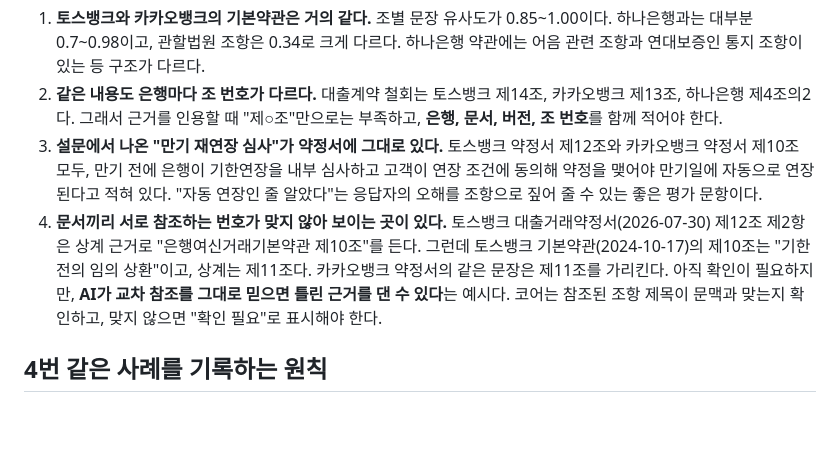
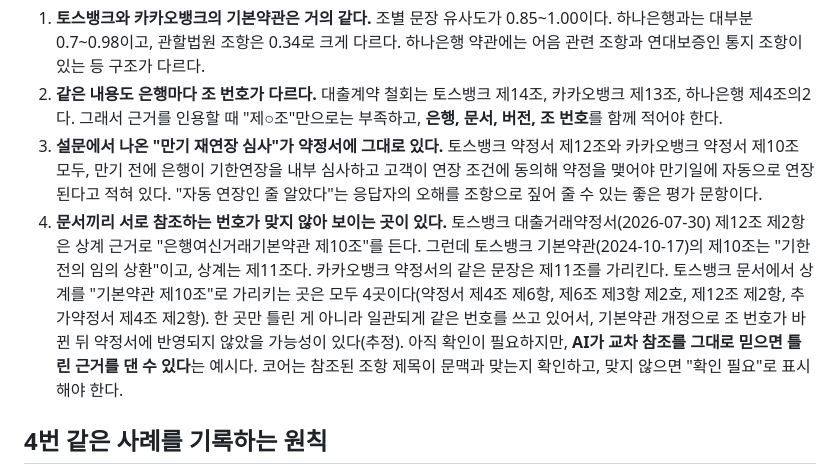
Before and after one commit to Jeon-ChaeA/fineprint, a Markdown page: research/terms-sources.md, the part around the change. Rendered like a GitHub page; blank space fills up the shorter version.

Commit message:
research: 토스뱅크 교차 참조 4곳과 추정 원인 기록
Co-Authored-By: Claude Opus 5.5 <noreply@anthropic.com>
Claude-Session: https://claude.ai/code/session_01Ugq1nbkqf39jf2iqmh2NzV

```diff
--- a/research/terms-sources.md
+++ b/research/terms-sources.md
@@ -102,7 +102,7 @@
 1. **토스뱅크와 카카오뱅크의 기본약관은 거의 같다.** 조별 문장 유사도가 0.85~1.00이다. 하나은행과는 대부분 0.7~0.98이고, 관할법원 조항은 0.34로 크게 다르다. 하나은행 약관에는 어음 관련 조항과 연대보증인 통지 조항이 있는 등 구조가 다르다.
 2. **같은 내용도 은행마다 조 번호가 다르다.** 대출계약 철회는 토스뱅크 제14조, 카카오뱅크 제13조, 하나은행 제4조의2다. 그래서 근거를 인용할 때 "제○조"만으로는 부족하고, **은행, 문서, 버전, 조 번호**를 함께 적어야 한다.
 3. **설문에서 나온 "만기 재연장 심사"가 약정서에 그대로 있다.** 토스뱅크 약정서 제12조와 카카오뱅크 약정서 제10조 모두, 만기 전에 은행이 기한연장을 내부 심사하고 고객이 연장 조건에 동의해 약정을 맺어야 만기일에 자동으로 연장된다고 적혀 있다. "자동 연장인 줄 알았다"는 응답자의 오해를 조항으로 짚어 줄 수 있는 좋은 평가 문항이다.
-4. **문서끼리 서로 참조하는 번호가 맞지 않아 보이는 곳이 있다.** 토스뱅크 대출거래약정서(2026-07-30) 제12조 제2항은 상계 근거로 "은행여신거래기본약관 제10조"를 든다. 그런데 토스뱅크 기본약관(2024-10-17)의 제10조는 "기한전의 임의 상환"이고, 상계는 제11조다. 카카오뱅크 약정서의 같은 문장은 제11조를 가리킨다. 아직 확인이 필요하지만, **AI가 교차 참조를 그대로 믿으면 틀린 근거를 댄 수 있다**는 예시다. 코어는 참조된 조항 제목이 문맥과 맞는지 확인하고, 맞지 않으면 "확인 필요"로 표시해야 한다.
+4. **문서끼리 서로 참조하는 번호가 맞지 않아 보이는 곳이 있다.** 토스뱅크 대출거래약정서(2026-07-30) 제12조 제2항은 상계 근거로 "은행여신거래기본약관 제10조"를 든다. 그런데 토스뱅크 기본약관(2024-10-17)의 제10조는 "기한전의 임의 상환"이고, 상계는 제11조다. 카카오뱅크 약정서의 같은 문장은 제11조를 가리킨다. 토스뱅크 문서에서 상계를 "기본약관 제10조"로 가리키는 곳은 모두 4곳이다(약정서 제4조 제6항, 제6조 제3항 제2호, 제12조 제2항, 추가약정서 제4조 제2항). 한 곳만 틀린 게 아니라 일관되게 같은 번호를 쓰고 있어서, 기본약관 개정으로 조 번호가 바뀐 뒤 약정서에 반영되지 않았을 가능성이 있다(추정). 아직 확인이 필요하지만, **AI가 교차 참조를 그대로 믿으면 틀린 근거를 댄 수 있다**는 예시다. 코어는 참조된 조항 제목이 문맥과 맞는지 확인하고, 맞지 않으면 "확인 필요"로 표시해야 한다.
 
 ## 4번 같은 사례를 기록하는 원칙
 
```
